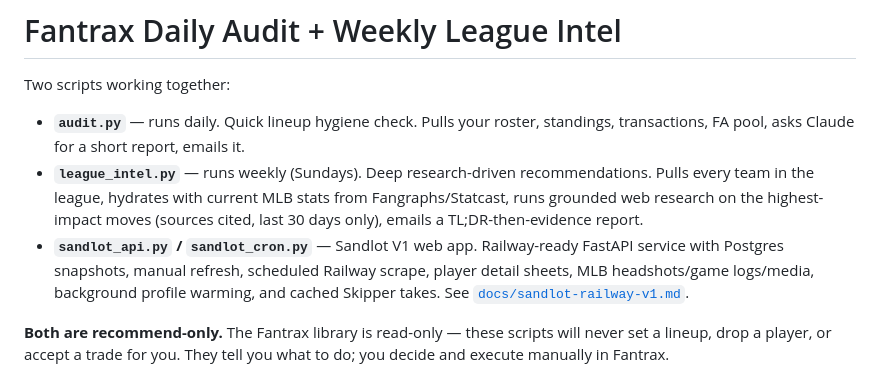
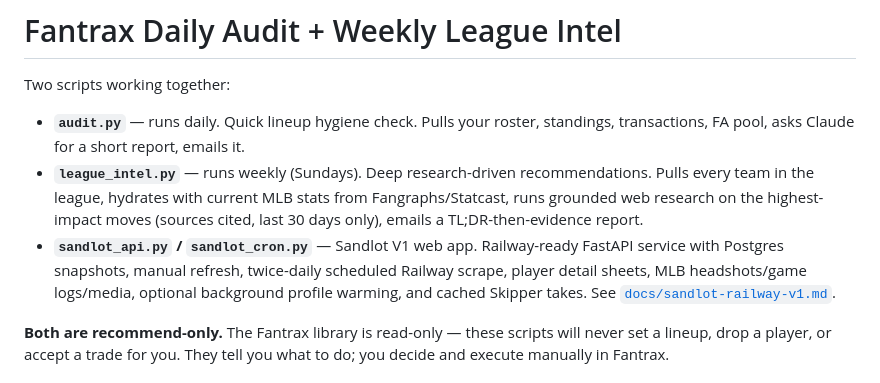
Before and after one commit to zoelsner/baseball, a Markdown page: README.md, the part around the change. Drawn GitHub-style.

Commit message:
docs: record production refresh cadence

```diff
--- a/README.md
+++ b/README.md
@@ -4,7 +4,7 @@ Two scripts working together:
 
 - **`audit.py`** — runs daily. Quick lineup hygiene check. Pulls your roster, standings, transactions, FA pool, asks Claude for a short report, emails it.
 - **`league_intel.py`** — runs weekly (Sundays). Deep research-driven recommendations. Pulls every team in the league, hydrates with current MLB stats from Fangraphs/Statcast, runs grounded web research on the highest-impact moves (sources cited, last 30 days only), emails a TL;DR-then-evidence report.
-- **`sandlot_api.py` / `sandlot_cron.py`** — Sandlot V1 web app. Railway-ready FastAPI service with Postgres snapshots, manual refresh, scheduled Railway scrape, player detail sheets, MLB headshots/game logs/media, background profile warming, and cached Skipper takes. See [`docs/sandlot-railway-v1.md`](docs/sandlot-railway-v1.md).
+- **`sandlot_api.py` / `sandlot_cron.py`** — Sandlot V1 web app. Railway-ready FastAPI service with Postgres snapshots, manual refresh, twice-daily scheduled Railway scrape, player detail sheets, MLB headshots/game logs/media, optional background profile warming, and cached Skipper takes. See [`docs/sandlot-railway-v1.md`](docs/sandlot-railway-v1.md).
 
 **Both are recommend-only.** The Fantrax library is read-only — these scripts will never set a lineup, drop a player, or accept a trade for you. They tell you what to do; you decide and execute manually in Fantrax.
 
```
Also changed, not shown: CLAUDE.md (+4 -3 lines), docs/sandlot-railway-v1.md (+21 -6 lines).
